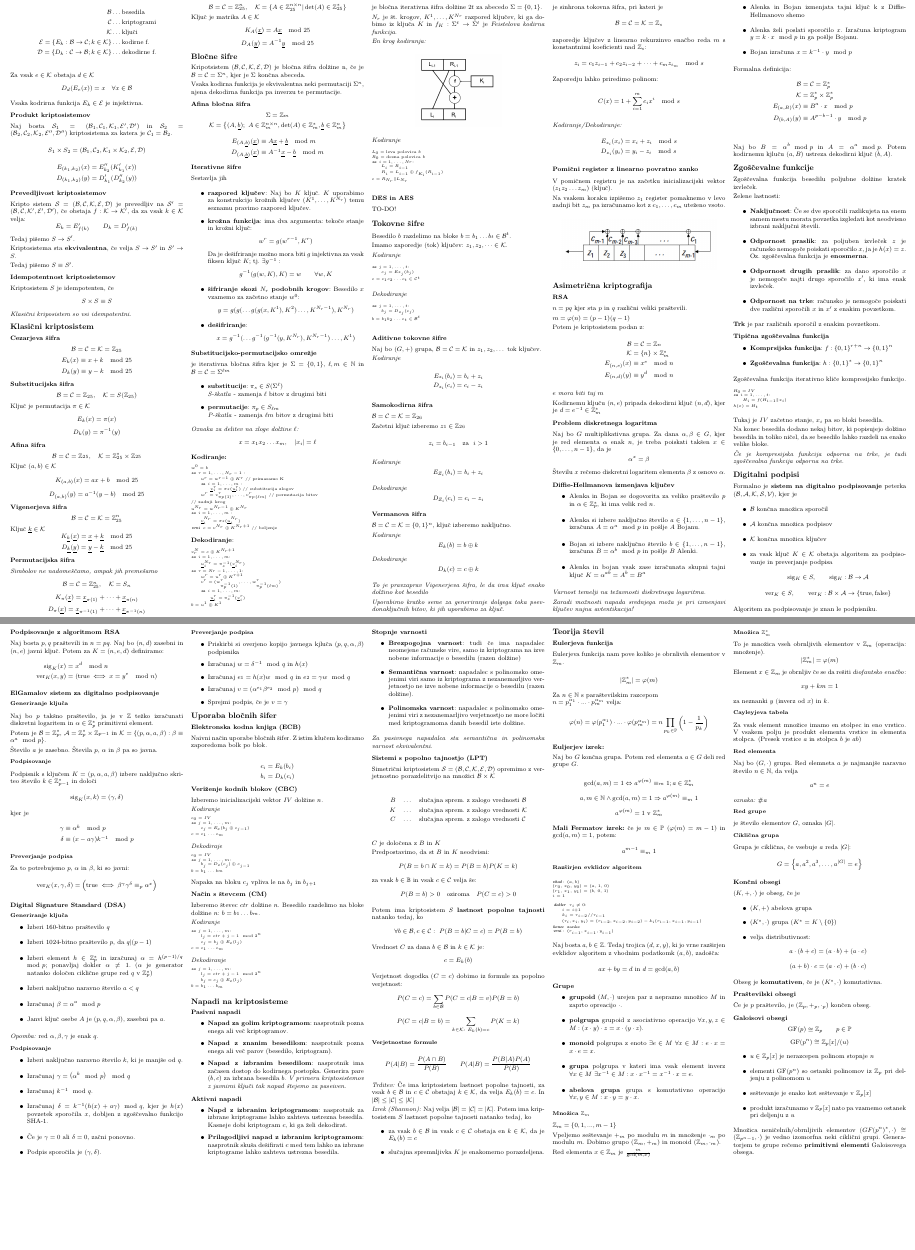
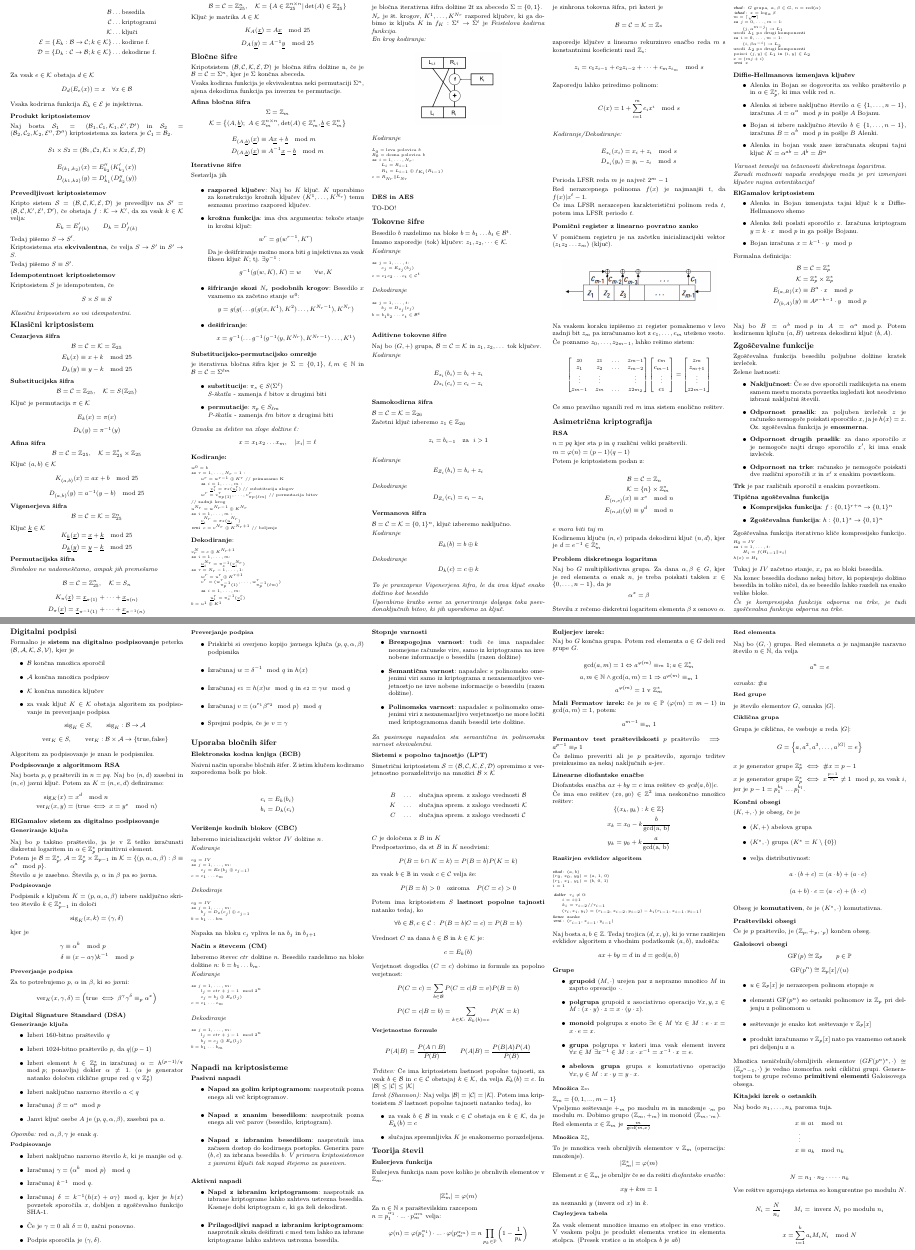
Before and after one commit to njezersek/Teorija-kodiranja-in-kriptografija-zapiski, a LaTeX document (zapiskuskompaktus.tex): two parts of pages 1 and 2 of 2, joined at a grey line, cut so that both start at the same text, the shorter picture padded with empty space. The pictures show the PDF file zapiskuskompaktus.pdf that the author committed with the source.

Commit message:
Gregorjevi dodatki I. del

```diff
--- a/zapiskuskompaktus.tex
+++ b/zapiskuskompaktus.tex
@@ -244,12 +244,24 @@ Zaporedju lahko priredimo polinom:
 	D_{z_i}(y_i) &= y_i - z_i \mod s
 \end{align*}
 
+Perioda LFSR reda $m$ je največ $2^m - 1$
+
+Red nerazcepnega polinoma $f(x)$ je najmanjši $t$, da $f(x) | x^t - 1$.
+
+Če ima LFSR nerazcepen karakteristični polinom reda $t$, potem ima LFSR periodo $t$.
+
 \subsection*{Pomični register z linearno povratno zanko}
 V pomičnem registru je na začetku inicializacijski vektor $(z_1 z_2 \dots z_m)$ (ključ).
+
+\begin{center}
+	\resizebox*{0.9\columnwidth}{!}{\includegraphics{img/lfsr.png}}
+\end{center}
 
 Na vsakem koraku izpišemo $z_1$ register pomaknemo v levo zadnji bit $z_m$ pa
 izračunamo kot z $c_1, \dots, c_m$ uteženo vsoto.
 
-\begin{center}
-	\resizebox*{0.9\columnwidth}{!}{\includegraphics{img/lfsr.png}}
-\end{center}
+Če poznamo $z_0, \dots, z_{2m-1}$, lahko rešimo sistem:
+\[
+\begin{bmatrix}
+	z_0 & z_1 & \dots & z_{m-1} \\
+	z_1 & z_2 & \dots & z_{m-2} \\
@@ -256,3 +281,8 @@ izračunamo kot z $c_1, \dots, c_m$ uteženo vsoto.
+	\vdots \\
+	z_{2m-1}
+\end{bmatrix}
+\]
+Če smo pravilno uganili red $m$ ima sistem enolično rešitev.
 
 \section*{Asimetrična kriptografija}
 \subsection*{RSA}
@@ -277,6 +307,22 @@ Naj bo $G$ multiplikativna grupa. Za dana $\alpha, \beta \in G$, kjer je red ele
 je treba poiskati takšen $x \in \{0, \dots, n-1\}$, da je
 \[ \alpha^x = \beta\]
 Številu $x$ rečemo diskretni logaritem elementa $\beta$ z osnovo $\alpha$.
+
+\subsubsection*{Shanksov algoritem (veliki korak - mali korak) }
+\begin{koda}
+vhod: $G$ grupa, $\alpha, \beta \in G$, $n = \text{red}(\alpha)$
+izhod: $x = \log_\alpha \beta$
+$m = \lceil \sqrt{n} \rceil$
+za $j = 0, \dots, m-1$:
+	$(j, \alpha^{m-j}) \to L_1$
+uredi $L_1$ po drugi komponenti
+za $i = 0, \dots, m-1$:
+	$(i, \beta \alpha^{-i}) \to L_2$
+uredi $L_2$ po drugi komponenti
+poisci $(j, y) \in L_1$ in $(i, y) \in L_2$
+$x = (mj + i)$
+vrni $x$
+\end{koda}
 
 \subsection*{Diffie-Hellmanova izmenjava ključev}
 \begin{itemize}
@@ -551,6 +597,19 @@ Naj bo $G$ končna grupa. Potem red elementa $a \in G$ deli red grupe $G$.
 \textbf{Mali Fermatov izrek:} če je $m \in \mathbb{P}$ ($\varphi(m) = m-1$) in $\textrm{gcd}(a,m) = 1$, potem:
 \[a^{m-1} \equiv_m 1\]
 
+\textbf{Fermantov test praštevilskosti}
+$p$ praštevilo $\implies$ $a^{p-1} \equiv_p 1$
+
+Če želimo preveriti ali je $p$ praštevilo, zgornjo trditev preizkusimo za nekaj naključnih $a$-jev.
+
+\subsection{Linearne diofantske enačbe}
+Diofantska enačba $ax + by = c$ ima rešitev $\Leftrightarrow$ $gcd(a, b) | c$.
+
+Če ima eno rešitev $(x_0, y_0) \in \mathbb{Z}^2$ ima neskončno množico rešitev:
+\[\{(x_k, y_k) : k \in \mathbb{Z}\}\]
+\[x_k = x_0 - k\frac{b}{\textrm{gcd(a, b)}}\]
+\[y_k = y_0 + k\frac{a}{\textrm{gcd(a, b)}}\]
+
 \subsubsection*{Razširjen evklidov algoritem}
 
 \begin{koda}
@@ -611,6 +670,10 @@ je število elementov $G$, oznaka $|G|$.
 Grupa je ciklična, če vsebuje $a$ reda $|G|$:
 \[ G = \left\{ a, a^2, a^3, \dots, a^{|G|} = e\right\}\]
 
+$x$ je generator grupe $\mathbb{Z}_p^*$ $\iff$ $\# x = p - 1$
+
+$x$ je generator grupe $\mathbb{Z}_p^*$ $\iff$ $x^{\frac{p-1}{p_i}} \neq 1 \mod p$, za vsak $i$, jer je $p-1 = p_1^{k_1} \dots p_l^{k_l}$.
+
 \subsection*{Končni obsegi}
 $(K, +,\cdot)$ je obseg, če je
 \begin{itemize}
@@ -640,5 +703,18 @@ Obseg je \textbf{komutativen}, če je $(K^*, \cdot)$ komutativna.
 Množica neničelnih/obrnljivih elementov $(GF(p^n)^*, \cdot) \cong (\mathbb{Z}_{p^n-1}, \cdot)$ je vedno izomorfna neki ciklični grupi.
 Generatorjem te grupe rečemo \textbf{primitivni elementi} Galoisovega obsega.
 
+\subsection*{Kitajski izrek o ostankih}
+Naj bodo $n_1, \dots, n_k$ paroma tuja.
+\begin{align*}
+	x &\equiv a_1 \mod n_1 \\
+	 & \vdots \\
+	x &\equiv a_k \mod n_k \\
+\end{align*}
+\[ N = n_1 \cdot n_2 \cdot \dots \cdot n_k \]
+Vse rešitve zgornjega sistema so kongurentne po modulu $N$.
+
+\[ N_i = \frac{N}{n_i} \qquad M_i = \text{ inverz } N_i \text{ po modulu } n_i\]
+\[x = \sum_{i=1}^{k} a_i M_i N_i \mod N\]
+
 \end{multicols}
 \end{document}
```
Also changed, not shown: config.tex (+1 -1 lines), zapiskuskompaktus.pdf, zapiskuskompaktus.tex (13 more changed lines).
